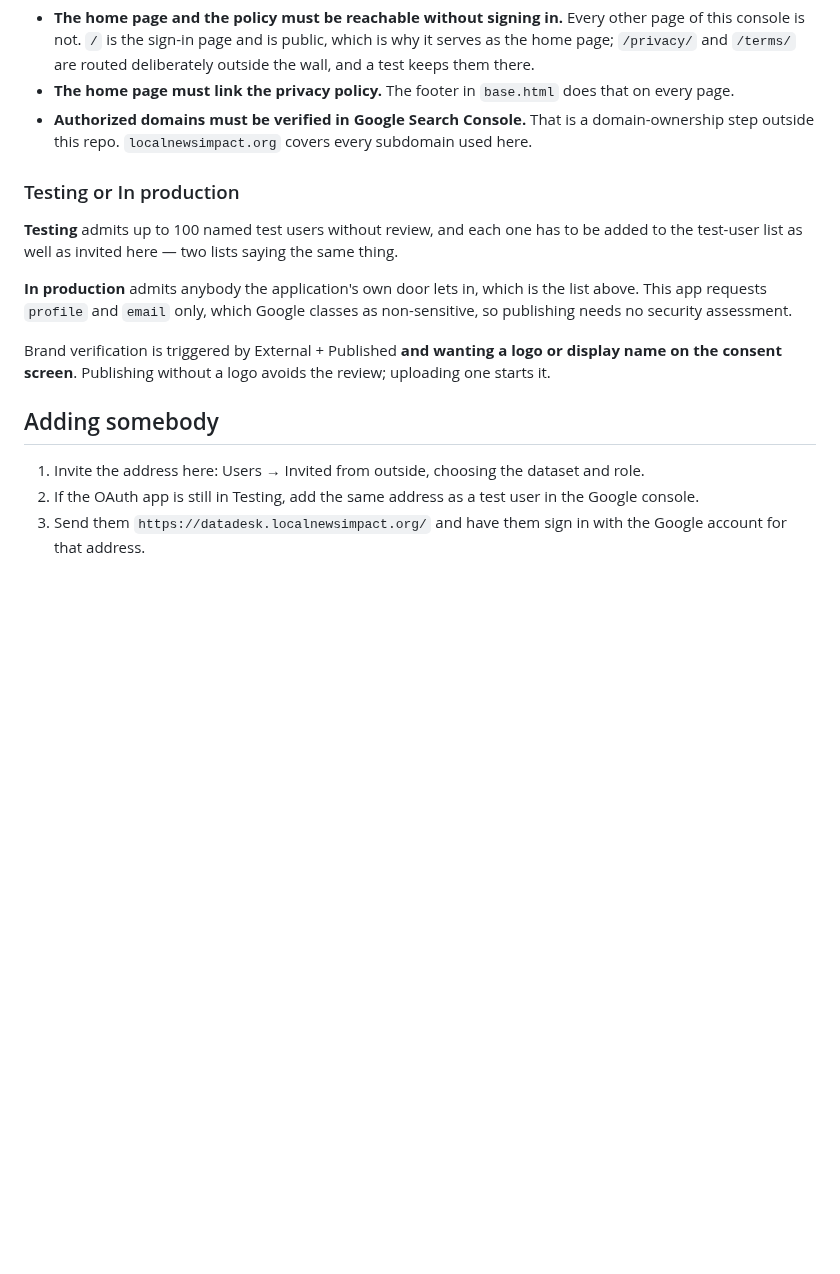
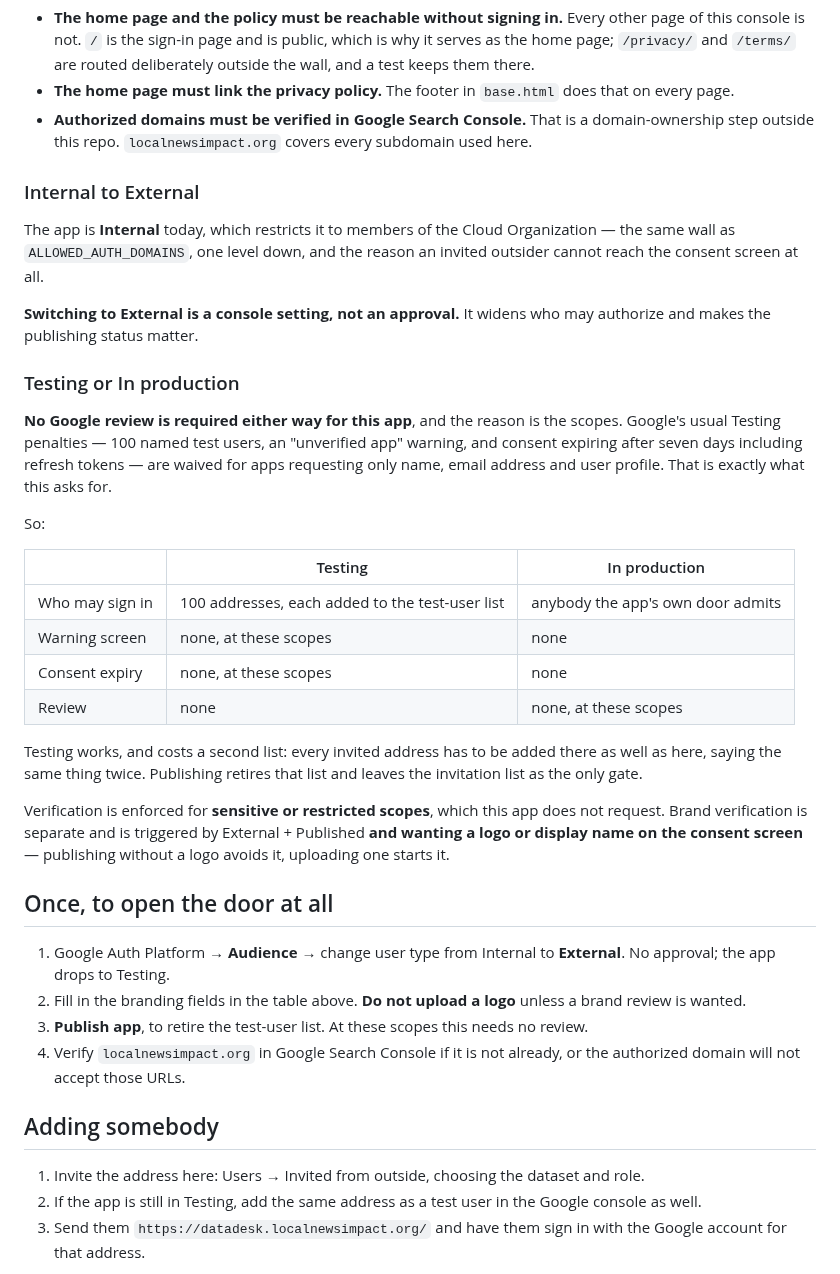
Before and after one commit to LocalNewsImpact/datadesk, a Markdown page: infra/oauth-external.md, the part around the change. GitHub-like rendering; blank space fills up the shorter version.

Commit message:
Say what Google actually requires to admit somebody from outside
The app is Internal, which restricts it to members of the Cloud
Organization -- the same wall as ALLOWED_AUTH_DOMAINS one level down, and
the reason an invited outsider cannot reach the consent screen at all.
Switching to External is a console setting rather than an approval, and
the note said nothing about it.

It also had the Testing penalties wrong. Google waives all three -- the
hundred named test users, the unverified-app warning, and consent
expiring after seven days including refresh tokens -- for apps
requesting only name, email address and user profile, which is exactly
what this asks for. No review is required in either status: verification
is enforced for sensitive or restricted scopes, and this requests none.

What does start a review is wanting a logo or a display name on the
consent screen, which is a separate brand check and is avoided by not
uploading one.

Also the four steps that open the door at all, which are console work and
have no API: the audience change, the branding fields, publishing to
retire the second list of test users, and verifying the domain in Search
Console.

```diff
--- a/infra/oauth-external.md
+++ b/infra/oauth-external.md
@@ -43,27 +43,60 @@ Three constraints worth knowing, because they decided the pages above:
   is a domain-ownership step outside this repo. `localnewsimpact.org`
   covers every subdomain used here.
 
+### Internal to External
+
+The app is **Internal** today, which restricts it to members of the
+Cloud Organization — the same wall as `ALLOWED_AUTH_DOMAINS`, one level
+down, and the reason an invited outsider cannot reach the consent screen
+at all.
+
+**Switching to External is a console setting, not an approval.** It
+widens who may authorize and makes the publishing status matter.
+
 ### Testing or In production
 
-**Testing** admits up to 100 named test users without review, and each
-one has to be added to the test-user list as well as invited here — two
-lists saying the same thing.
+**No Google review is required either way for this app**, and the reason
+is the scopes. Google's usual Testing penalties — 100 named test users,
+an "unverified app" warning, and consent expiring after seven days
+including refresh tokens — are waived for apps requesting only name,
+email address and user profile. That is exactly what this asks for.
 
-**In production** admits anybody the application's own door lets in,
-which is the list above. This app requests `profile` and `email` only,
-which Google classes as non-sensitive, so publishing needs no security
-assessment.
+So:
 
-Brand verification is triggered by External + Published **and wanting a
-logo or display name on the consent screen**. Publishing without a logo
-avoids the review; uploading one starts it.
+| | Testing | In production |
+|---|---|---|
+| Who may sign in | 100 addresses, each added to the test-user list | anybody the app's own door admits |
+| Warning screen | none, at these scopes | none |
+| Consent expiry | none, at these scopes | none |
+| Review | none | none, at these scopes |
+
+Testing works, and costs a second list: every invited address has to be
+added there as well as here, saying the same thing twice. Publishing
+retires that list and leaves the invitation list as the only gate.
+
+Verification is enforced for **sensitive or restricted scopes**, which
+this app does not request. Brand verification is separate and is
+triggered by External + Published **and wanting a logo or display name
+on the consent screen** — publishing without a logo avoids it, uploading
+one starts it.
+
+## Once, to open the door at all
+
+1. Google Auth Platform → **Audience** → change user type from Internal
+   to **External**. No approval; the app drops to Testing.
+2. Fill in the branding fields in the table above. **Do not upload a
+   logo** unless a brand review is wanted.
+3. **Publish app**, to retire the test-user list. At these scopes this
+   needs no review.
+4. Verify `localnewsimpact.org` in Google Search Console if it is not
+   already, or the authorized domain will not accept those URLs.
 
 ## Adding somebody
 
 1. Invite the address here: Users → Invited from outside, choosing the
    dataset and role.
-2. If the OAuth app is still in Testing, add the same address as a test
-   user in the Google console.
+2. If the app is still in Testing, add the same address as a test user
+   in the Google console as well.
 3. Send them `https://datadesk.localnewsimpact.org/` and have them sign
    in with the Google account for that address.
 
```
